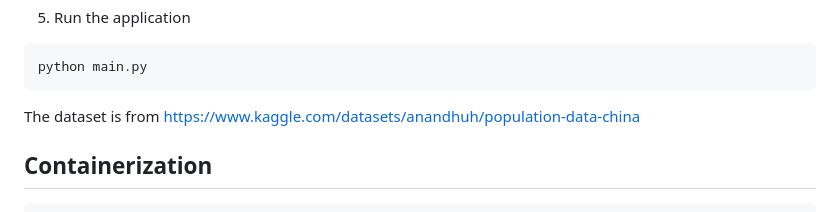
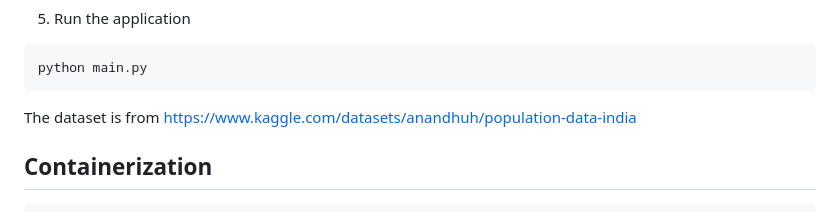
Before and after one commit to nogibjj/721_final_project, a Markdown page: README.md, the part around the change. Rendered like a GitHub page.

````diff
--- a/README.md
+++ b/README.md
@@ -44,7 +44,7 @@ python model.py
 python main.py
 ```
 
-The dataset is from https://www.kaggle.com/datasets/anandhuh/population-data-china
+The dataset is from https://www.kaggle.com/datasets/anandhuh/population-data-india
 
 ## Containerization
 
````
